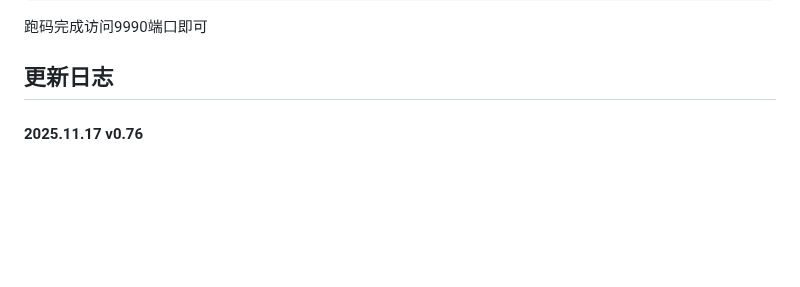
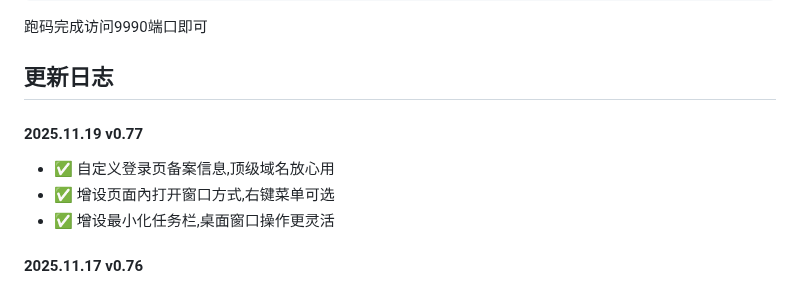
Before and after one commit to IMGZCQ/fndesk, a Markdown page: README.md, the part around one of its changes. Drawn GitHub-style; blank space fills up the shorter version.

```diff
--- a/README.md
+++ b/README.md
@@ -75,6 +75,12 @@
 
 ## <span style="color:#06d6a0">更新日志</span>
 <div style="background-color: #f0fff4; padding: 20px; border-radius: 10px; margin-bottom: 20px;">
+  <h4 style="color: #16a34a; margin-top: 0;">2025.11.19 v0.77</h4>
+  <ul>
+    <li>✅ 自定义登录页备案信息,顶级域名放心用</li>
+    <li>✅ 增设页面內打开窗口方式,右键菜单可选</li>
+    <li>✅ 增设最小化任务栏,桌面窗口操作更灵活</li>
+  </ul>
   <h4 style="color: #16a34a; margin-top: 0;">2025.11.17 v0.76</h4>
   <ul>
     <li>✅ 飞牛原生应用FPK发布,不再依赖Docker</li>
```
Also changed, not shown: other parts of README.md (+1 -0 lines).
